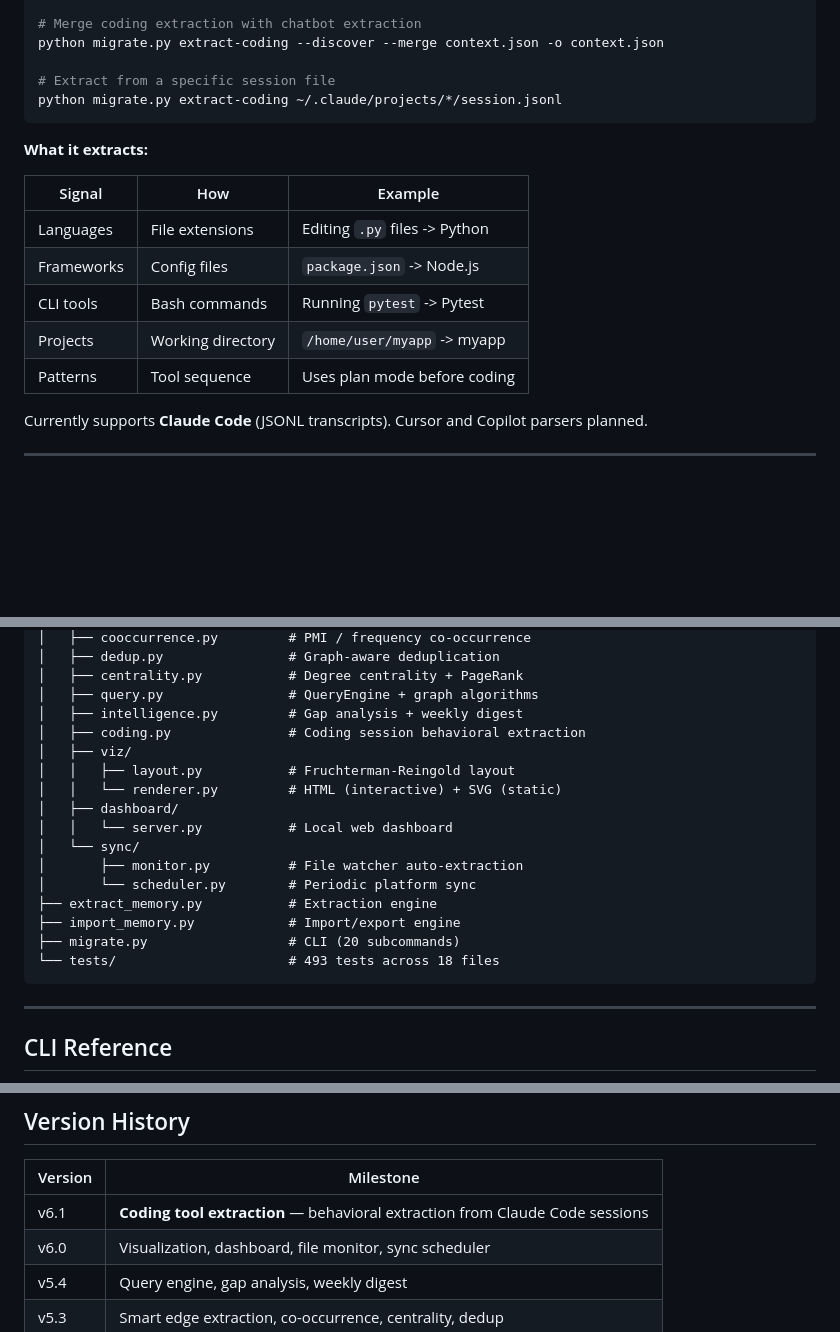
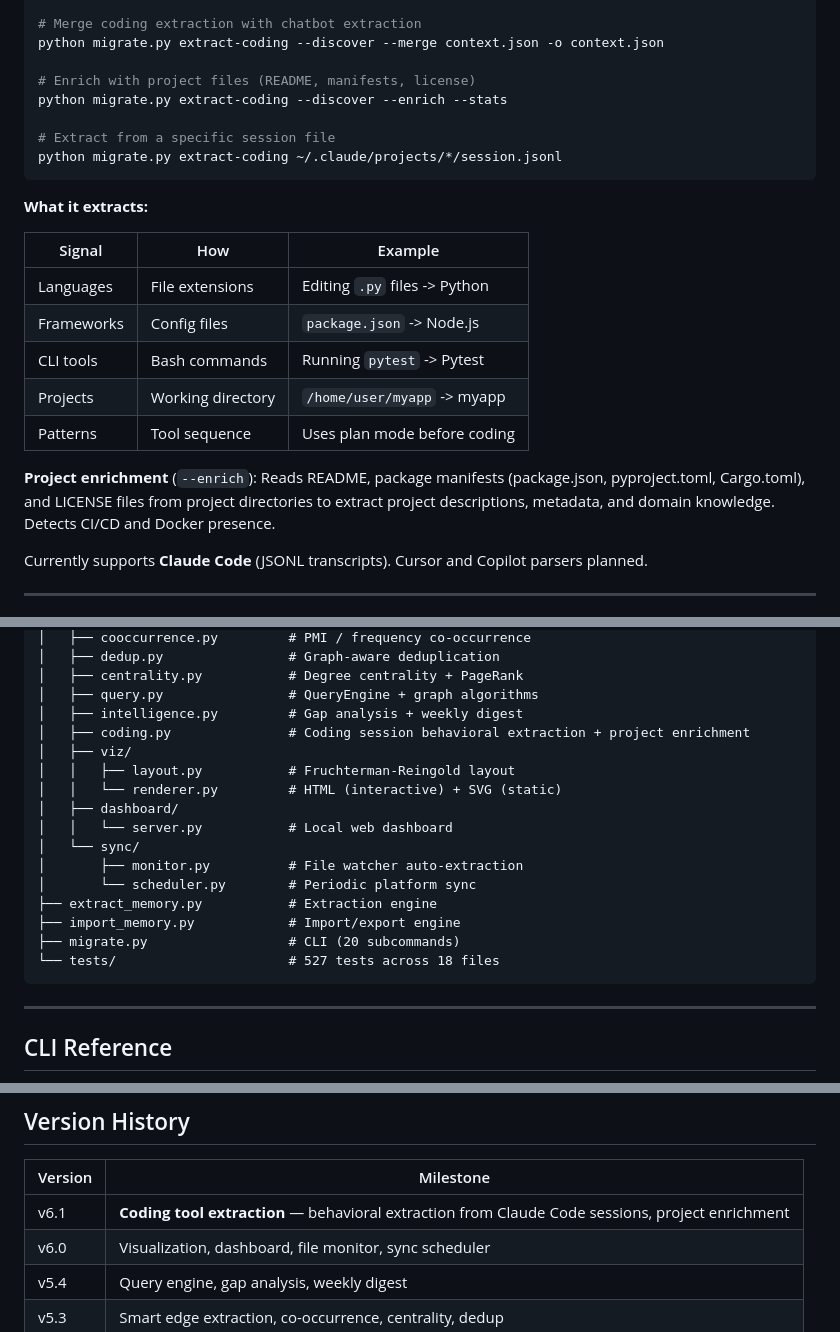
Before and after one commit to Junebugg1214/Cortex-AI, a Markdown page: README.md, 3 parts joined by grey strips. Rendered like a GitHub page; blank space fills up the shorter version.

````diff
--- a/README.md
+++ b/README.md
@@ -189,6 +189,9 @@ python migrate.py extract-coding --discover --project chatbot-memory
 # Merge coding extraction with chatbot extraction
 python migrate.py extract-coding --discover --merge context.json -o context.json
 
+# Enrich with project files (README, manifests, license)
+python migrate.py extract-coding --discover --enrich --stats
+
 # Extract from a specific session file
 python migrate.py extract-coding ~/.claude/projects/*/session.jsonl
 ```
@@ -202,6 +205,8 @@ python migrate.py extract-coding ~/.claude/projects/*/session.jsonl
 | CLI tools | Bash commands | Running `pytest` -> Pytest |
 | Projects | Working directory | `/home/user/myapp` -> myapp |
 | Patterns | Tool sequence | Uses plan mode before coding |
+
+**Project enrichment** (`--enrich`): Reads README, package manifests (package.json, pyproject.toml, Cargo.toml), and LICENSE files from project directories to extract project descriptions, metadata, and domain knowledge. Detects CI/CD and Docker presence.
 
 Currently supports **Claude Code** (JSONL transcripts). Cursor and Copilot parsers planned.
 
@@ -328,7 +333,7 @@ chatbot-memory-skills/
 │   ├── centrality.py           # Degree centrality + PageRank
 │   ├── query.py                # QueryEngine + graph algorithms
 │   ├── intelligence.py         # Gap analysis + weekly digest
-│   ├── coding.py               # Coding session behavioral extraction
+│   ├── coding.py               # Coding session behavioral extraction + project enrichment
 │   ├── viz/
 │   │   ├── layout.py           # Fruchterman-Reingold layout
 │   │   └── renderer.py         # HTML (interactive) + SVG (static)
@@ -340,7 +345,7 @@ chatbot-memory-skills/
 ├── extract_memory.py           # Extraction engine
 ├── import_memory.py            # Import/export engine
 ├── migrate.py                  # CLI (20 subcommands)
-└── tests/                      # 493 tests across 18 files
+└── tests/                      # 527 tests across 18 files
 ```
 
 ---
@@ -430,7 +436,7 @@ python migrate.py drift <graph> --window 90                # Identity drift
 
 | Version | Milestone |
 |---------|-----------|
-| v6.1 | **Coding tool extraction** — behavioral extraction from Claude Code sessions |
+| v6.1 | **Coding tool extraction** — behavioral extraction from Claude Code sessions, project enrichment |
 | v6.0 | Visualization, dashboard, file monitor, sync scheduler |
 | v5.4 | Query engine, gap analysis, weekly digest |
 | v5.3 | Smart edge extraction, co-occurrence, centrality, dedup |
````
Also changed, not shown: other parts of README.md (+1 -0 lines), docs/cortex-roadmap-v2.md (+27 -9 lines).
